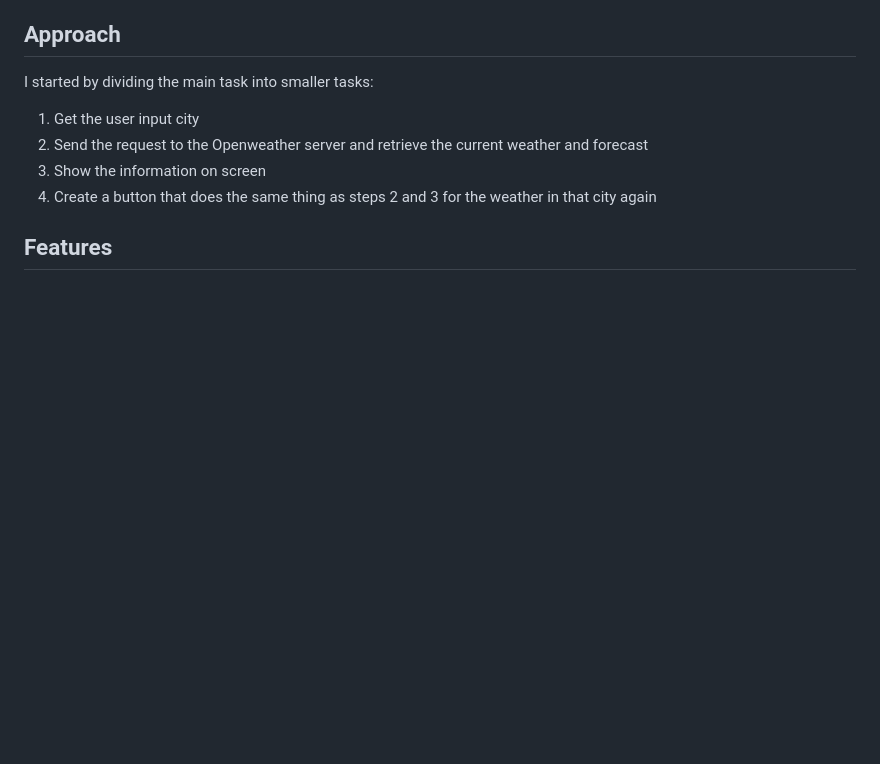
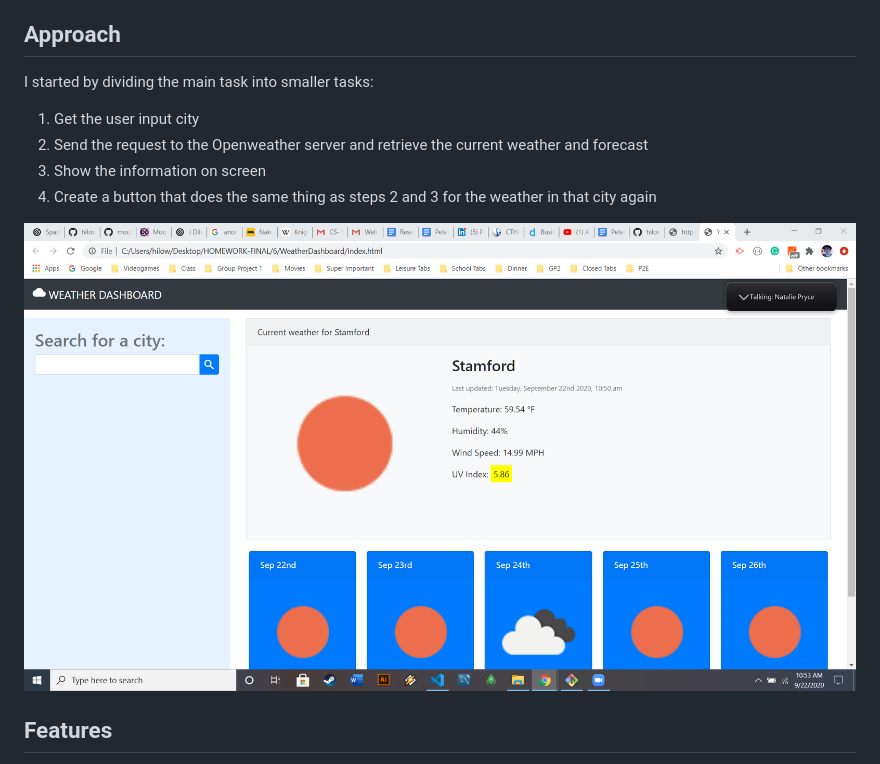
Before and after one commit to hilow2341/WeatherDashboard, a Markdown page: README.md, the part around the change. GitHub-like rendering; pictures changed too: screenshot.png (added); blank space fills up the shorter version.

Commit message:
Added Demo screenshot

```diff
--- a/README.md
+++ b/README.md
@@ -11,6 +11,8 @@ I started by dividing the main task into smaller tasks:
 2. Send the request to the Openweather server and retrieve the current weather and forecast
 3. Show the information on screen
 4. Create a button that does the same thing as steps 2 and 3 for the weather in that city again
+
+![Weather Dashboard Screenshot](screenshot.png)
 
 ## Features
 
```
